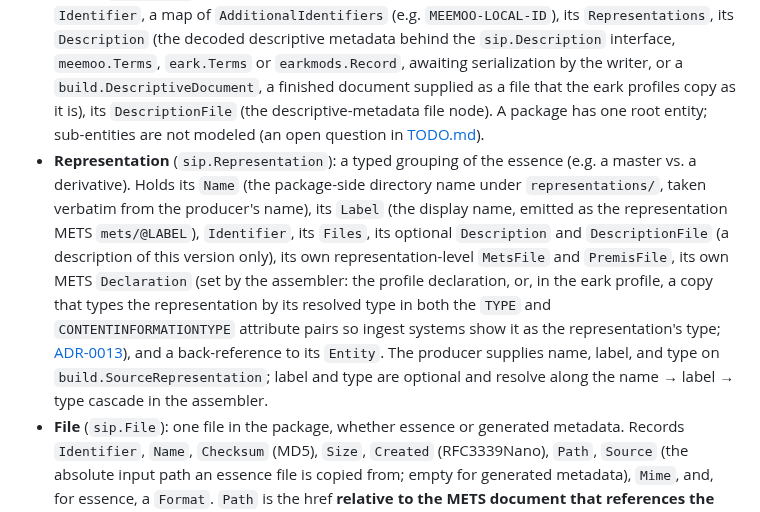
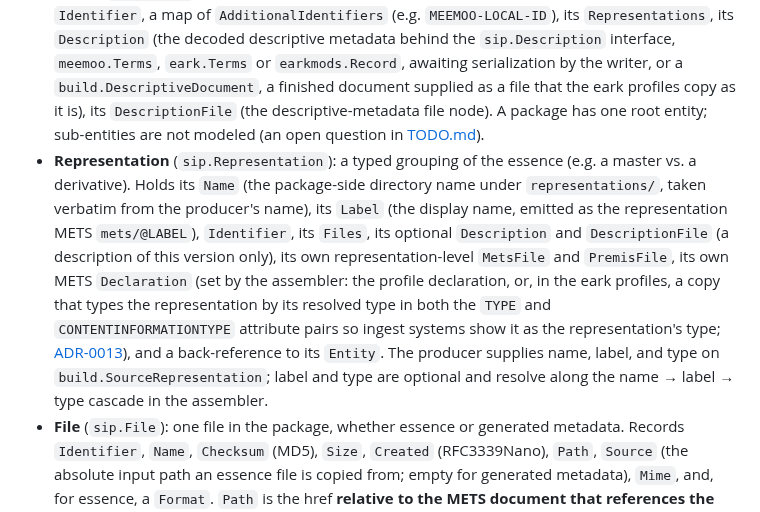
Before and after one commit to ugent-library/sip-creator, a Markdown page: docs/sip-creator-design.md, the part around the change. Rendered like a GitHub page.

```diff
--- a/docs/sip-creator-design.md
+++ b/docs/sip-creator-design.md
@@ -12,7 +12,7 @@ The domain lives in the `sip/` package as a graph of plain structs, built entire
 
 - **Package** (`sip.Package`): the unit of work, one SIP. Carries its `Identifier` and `Location` (the on-disk package directory), a single root `Entity`, and the generated top-level files (package `MetsFile`, package `PremisFile`, `SchemaFiles`). Created by `NewPackage(baseDir)`, which mints the identifier and sets `Location = baseDir/uuid-<uuid>`.
 - **Entity** (`sip.Entity`): the intellectual entity being preserved (the "what this is"). Holds its `Identifier`, a map of `AdditionalIdentifiers` (e.g. `MEEMOO-LOCAL-ID`), its `Representations`, its `Description` (the decoded descriptive metadata behind the `sip.Description` interface, `meemoo.Terms`, `eark.Terms` or `earkmods.Record`, awaiting serialization by the writer, or a `build.DescriptiveDocument`, a finished document supplied as a file that the eark profiles copy as it is), its `DescriptionFile` (the descriptive-metadata file node). A package has one root entity; sub-entities are not modeled (an open question in [TODO.md](TODO.md)).
-- **Representation** (`sip.Representation`): a typed grouping of the essence (e.g. a master vs. a derivative). Holds its `Name` (the package-side directory name under `representations/`, taken verbatim from the producer's name), its `Label` (the display name, emitted as the representation METS `mets/@LABEL`), `Identifier`, its `Files`, its optional `Description` and `DescriptionFile` (a description of this version only), its own representation-level `MetsFile` and `PremisFile`, its own METS `Declaration` (set by the assembler: the profile declaration, or, in the eark profile, a copy that types the representation by its resolved type in both the `TYPE` and `CONTENTINFORMATIONTYPE` attribute pairs so ingest systems show it as the representation's type; [ADR-0013](decisions/0013-representation-type-from-label.md)), and a back-reference to its `Entity`. The producer supplies name, label, and type on `build.SourceRepresentation`; label and type are optional and resolve along the name → label → type cascade in the assembler.
+- **Representation** (`sip.Representation`): a typed grouping of the essence (e.g. a master vs. a derivative). Holds its `Name` (the package-side directory name under `representations/`, taken verbatim from the producer's name), its `Label` (the display name, emitted as the representation METS `mets/@LABEL`), `Identifier`, its `Files`, its optional `Description` and `DescriptionFile` (a description of this version only), its own representation-level `MetsFile` and `PremisFile`, its own METS `Declaration` (set by the assembler: the profile declaration, or, in the eark profiles, a copy that types the representation by its resolved type in both the `TYPE` and `CONTENTINFORMATIONTYPE` attribute pairs so ingest systems show it as the representation's type; [ADR-0013](decisions/0013-representation-type-from-label.md)), and a back-reference to its `Entity`. The producer supplies name, label, and type on `build.SourceRepresentation`; label and type are optional and resolve along the name → label → type cascade in the assembler.
 - **File** (`sip.File`): one file in the package, whether essence or generated metadata. Records `Identifier`, `Name`, `Checksum` (MD5), `Size`, `Created` (RFC3339Nano), `Path`, `Source` (the absolute input path an essence file is copied from; empty for generated metadata), `Mime`, and, for essence, a `Format`. `Path` is the href **relative to the METS document that references the file**: essence and representation PREMIS are representation-relative, schema/descriptive files and representation METS entries are package-relative. `Mime` is what METS `@MIMETYPE` declares (a CSIP MUST) and is never empty by write time and never a guess: the characterization report's assertion for essence/documentation, a type true by construction for generated XML (`text/xml`) and bundled XSDs (`application/xml`), or `application/octet-stream` as the admitted unknown. The assembler declares `Path` and `Mime` up front; the writer back-fills `Checksum`/`Size`/`Created` as each file lands on disk.
 - **Format** / **FormatRegistry** (`sip.Format`, `sip.FormatRegistry`): the characterization result attached to an essence file: the PRONOM registry key and name from the Siegfried report, plus a `Role` of `specification`. Nil when no report is supplied or the report recorded no match ([ADR-0009](decisions/0009-characterization-as-sidecar-input.md)); the PREMIS template omits `premis:format` accordingly.
 - **Identifier validation** (`sip.ValidateIdentifier`): there is no identifier type; every struct above carries its identifier as a plain `string` in the `uuid-<uuid>` form, and `ValidateIdentifier` checks that form (the prefix keeps a UUID valid as an xsd:ID, which may not start with a digit).
```
Also changed, not shown: docs/input-spec.md (+2 -2 lines).
